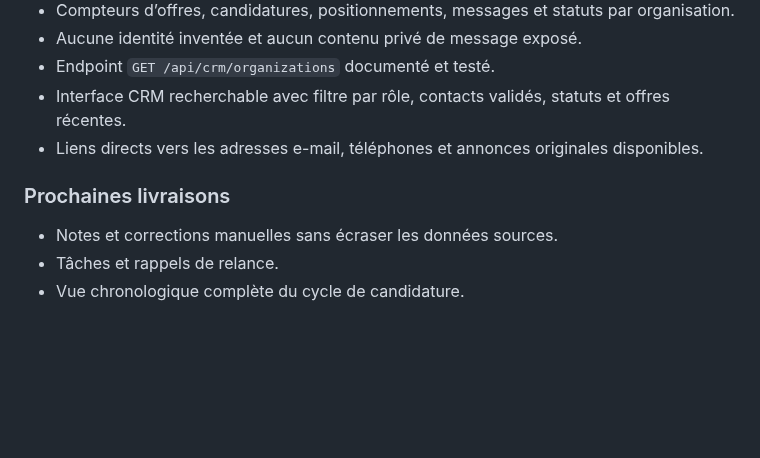
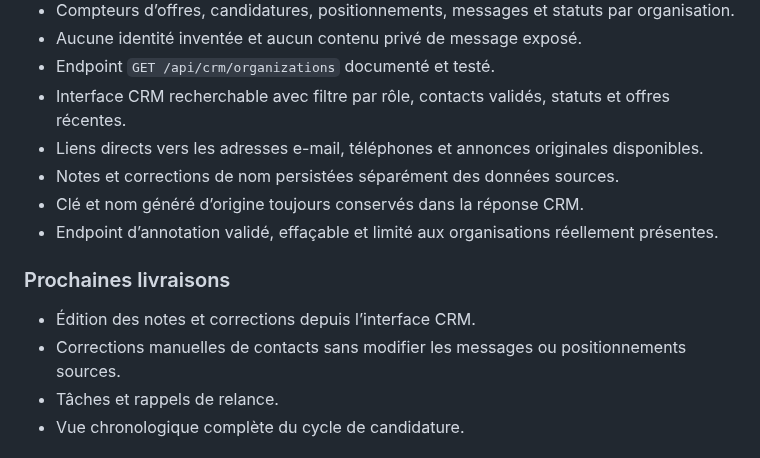
Before and after one commit to eissasoubhi/jobpilot-local, a Markdown page: docs/product/roadmap.md, the part around the change. Drawn GitHub-style; blank space fills up the shorter version.

Commit message:
Mark CRM annotation persistence delivered

```diff
--- a/docs/product/roadmap.md
+++ b/docs/product/roadmap.md
@@ -97,10 +97,14 @@ Cette roadmap privilégie des livraisons petites, testables et réversibles.
 - Endpoint `GET /api/crm/organizations` documenté et testé.
 - Interface CRM recherchable avec filtre par rôle, contacts validés, statuts et offres récentes.
 - Liens directs vers les adresses e-mail, téléphones et annonces originales disponibles.
+- Notes et corrections de nom persistées séparément des données sources.
+- Clé et nom généré d’origine toujours conservés dans la réponse CRM.
+- Endpoint d’annotation validé, effaçable et limité aux organisations réellement présentes.
 
 ### Prochaines livraisons
 
-- Notes et corrections manuelles sans écraser les données sources.
+- Édition des notes et corrections depuis l’interface CRM.
+- Corrections manuelles de contacts sans modifier les messages ou positionnements sources.
 - Tâches et rappels de relance.
 - Vue chronologique complète du cycle de candidature.
 
```
